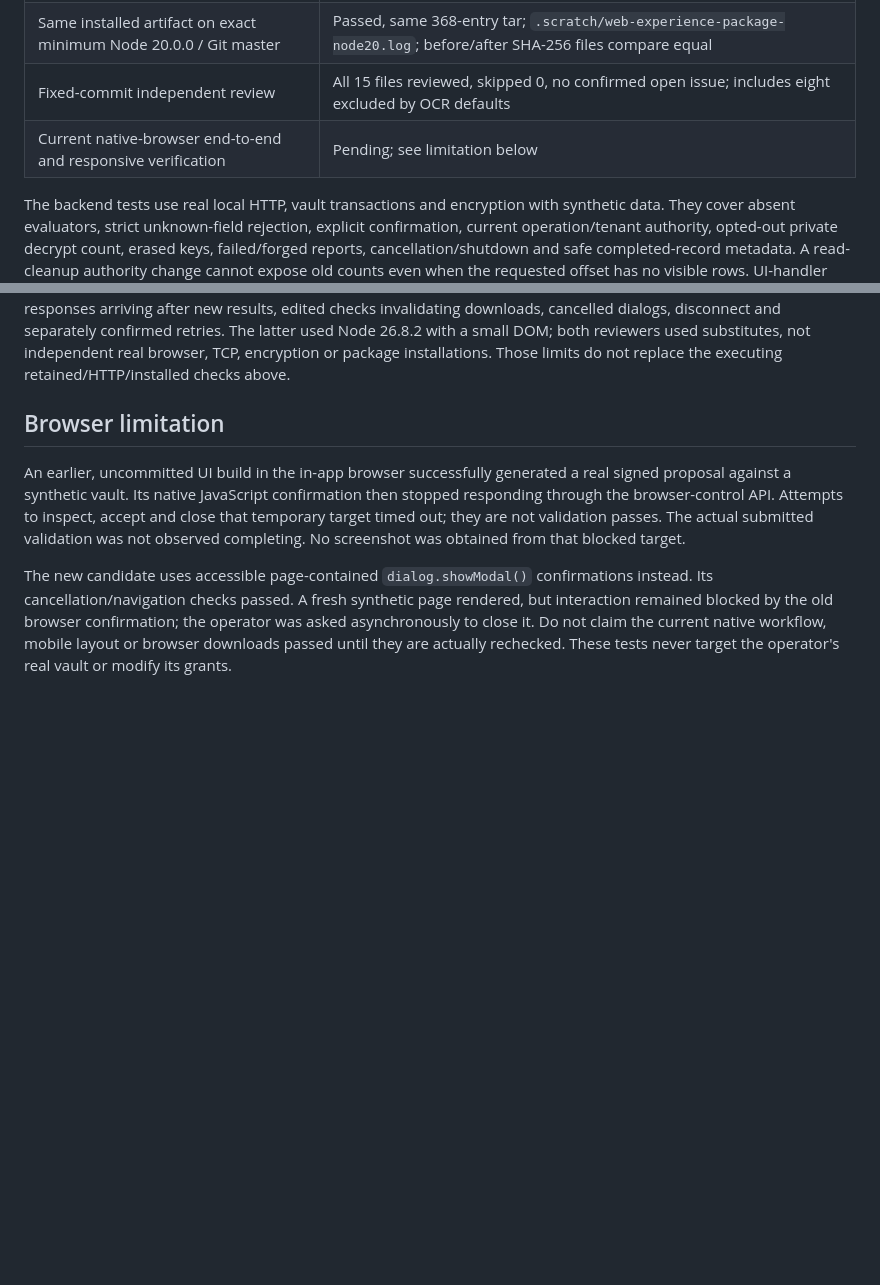
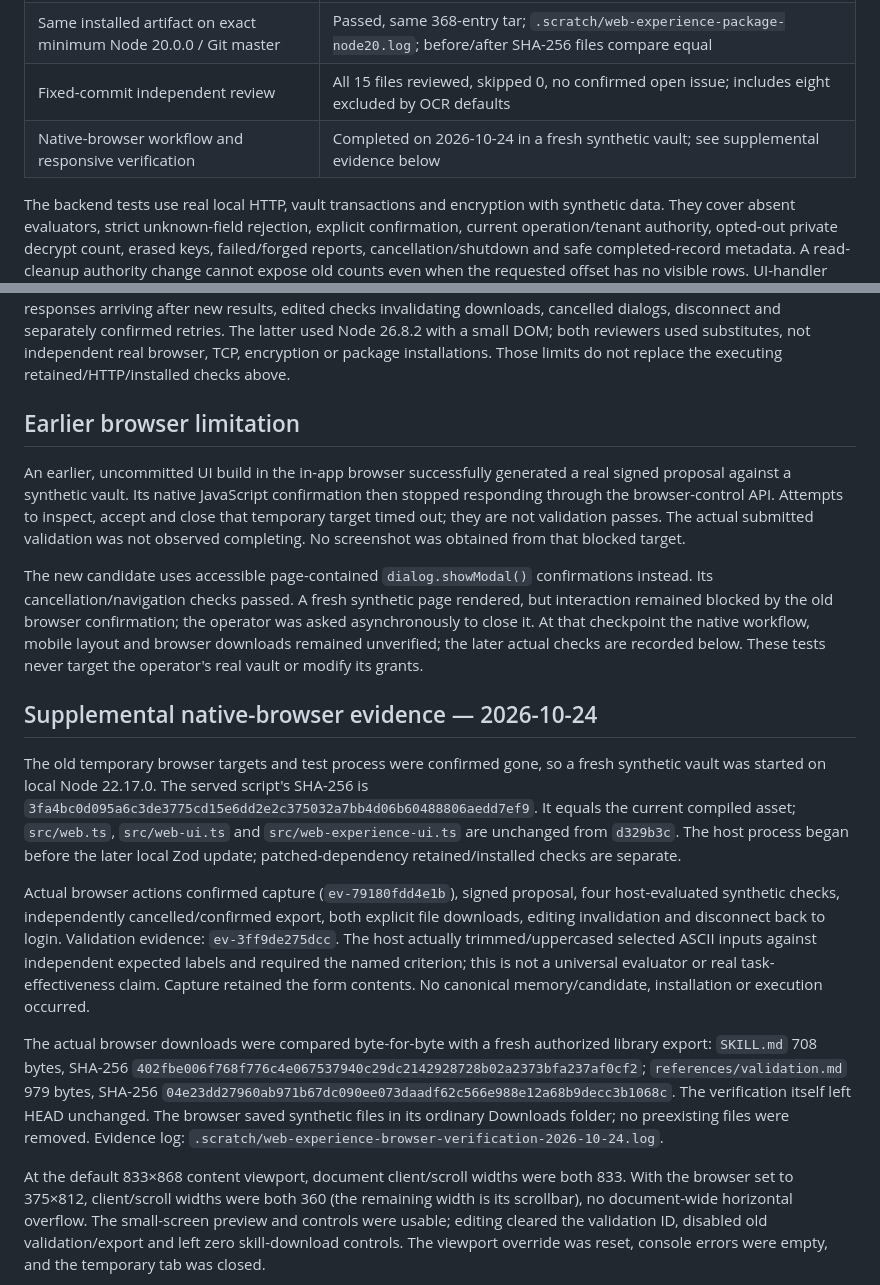
Before and after one commit to sens-io/memobranch, a Markdown page: docs/validated-experience-web-verification-2026-10-23.md, 2 parts joined by grey strips. GitHub-like rendering; blank space fills up the shorter version.

```diff
--- a/docs/validated-experience-web-verification-2026-10-23.md
+++ b/docs/validated-experience-web-verification-2026-10-23.md
@@ -34,7 +36,7 @@ be recalled, and stopping a save cannot undo an already completed transaction.
 | Same installed artifact on Node 22.17.0 / Git main | Passed, 368 packed entries; `.scratch/web-experience-package-node22.log` |
 | Same installed artifact on exact minimum Node 20.0.0 / Git master | Passed, same 368-entry tar; `.scratch/web-experience-package-node20.log`; before/after SHA-256 files compare equal |
 | Fixed-commit independent review | All 15 files reviewed, skipped 0, no confirmed open issue; includes eight excluded by OCR defaults |
-| Current native-browser end-to-end and responsive verification | Pending; see limitation below |
+| Native-browser workflow and responsive verification | Completed on 2026-10-24 in a fresh synthetic vault; see supplemental evidence below |
 
 The backend tests use real local HTTP, vault transactions and encryption with
 synthetic data. They cover absent evaluators, strict unknown-field rejection,
@@ -69,7 +71,7 @@ small DOM; both reviewers used substitutes, not independent real browser, TCP,
 encryption or package installations. Those limits do not replace the executing
 retained/HTTP/installed checks above.
 
-## Browser limitation
+## Earlier browser limitation
 
 An earlier, uncommitted UI build in the in-app browser successfully generated a
 real signed proposal against a synthetic vault. Its native JavaScript confirmation
@@ -81,6 +83,41 @@ obtained from that blocked target.
 The new candidate uses accessible page-contained `dialog.showModal()` confirmations
 instead. Its cancellation/navigation checks passed. A fresh synthetic page rendered,
 but interaction remained blocked by the old browser confirmation; the operator was
-asked asynchronously to close it. Do not claim the current native workflow,
-mobile layout or browser downloads passed until they are actually rechecked.
+asked asynchronously to close it. At that checkpoint the native workflow,
+mobile layout and browser downloads remained unverified; the later actual checks
+are recorded below.
 These tests never target the operator's real vault or modify its grants.
+
+## Supplemental native-browser evidence — 2026-10-24
+
+The old temporary browser targets and test process were confirmed gone, so a fresh
+synthetic vault was started on local Node 22.17.0. The served script's SHA-256 is
+`3fa4bc0d095a6c3de3775cd15e6dd2e2c375032a7bb4d06b60488806aedd7ef9`.
+It equals the current compiled asset; `src/web.ts`, `src/web-ui.ts` and
+`src/web-experience-ui.ts` are unchanged from `d329b3c`. The host process began before
+the later local Zod update; patched-dependency retained/installed checks are separate.
+
+Actual browser actions confirmed capture (`ev-79180fdd4e1b`), signed proposal,
+four host-evaluated synthetic checks, independently cancelled/confirmed export,
+both explicit file downloads, editing invalidation and disconnect back to login.
+Validation evidence: `ev-3ff9de275dcc`. The host actually trimmed/uppercased selected
+ASCII inputs against independent expected labels and required the named criterion;
+this is not a universal evaluator or real task-effectiveness claim. Capture retained
+the form contents. No canonical memory/candidate, installation or execution occurred.
+
+The actual browser downloads were compared byte-for-byte with a fresh authorized
+library export: `SKILL.md` 708 bytes, SHA-256
+`402fbe006f768f776c4e067537940c29dc2142928728b02a2373bfa237af0cf2`;
+`references/validation.md` 979 bytes, SHA-256
+`04e23dd27960ab971b67dc090ee073daadf62c566e988e12a68b9decc3b1068c`.
+The verification itself left HEAD unchanged. The browser saved synthetic files in
+its ordinary Downloads folder; no preexisting files were removed. Evidence log:
+`.scratch/web-experience-browser-verification-2026-10-24.log`.
+
+At the default 833×868 content viewport, document client/scroll widths were both
+833. With the browser set to 375×812, client/scroll widths were both 360 (the
+remaining width is its scrollbar), no document-wide horizontal overflow. The
+small-screen preview and controls were usable; editing cleared the validation ID,
+disabled old validation/export and left zero skill-download controls. The viewport
+override was reset, console errors were empty, and the temporary tab was closed.
+
```
Also changed, not shown: other parts of docs/validated-experience-web-verification-2026-10-23.md (+11 -5 lines), docs/remaining-roadmap.md (+1 -1 lines), docs/assets/experience-web-desktop-2026-10-24.png (added), docs/assets/experience-web-mobile-2026-10-24.png (added).
